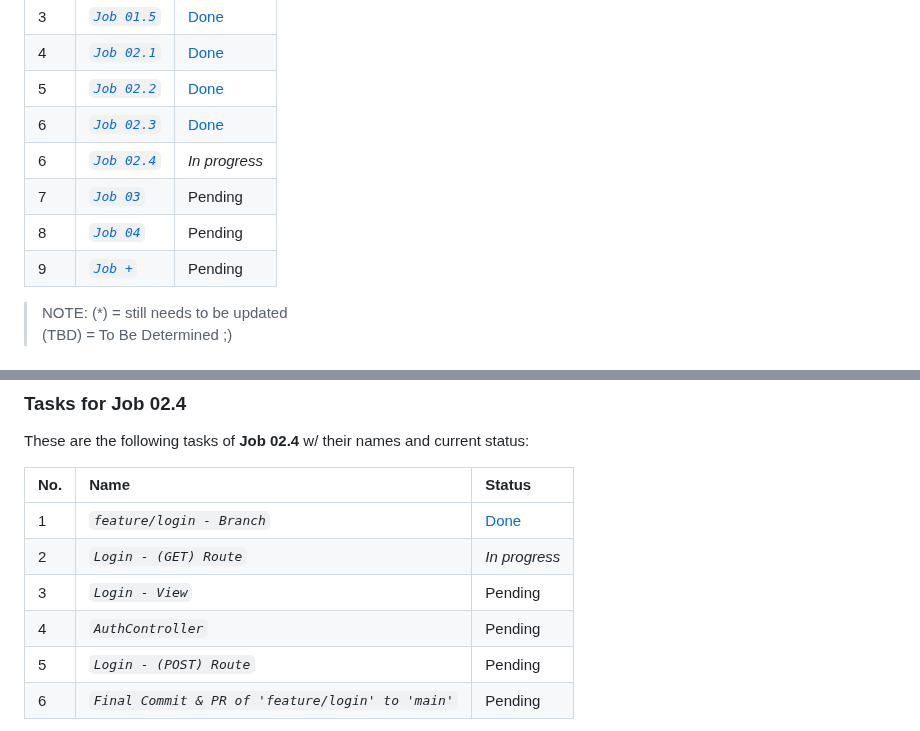
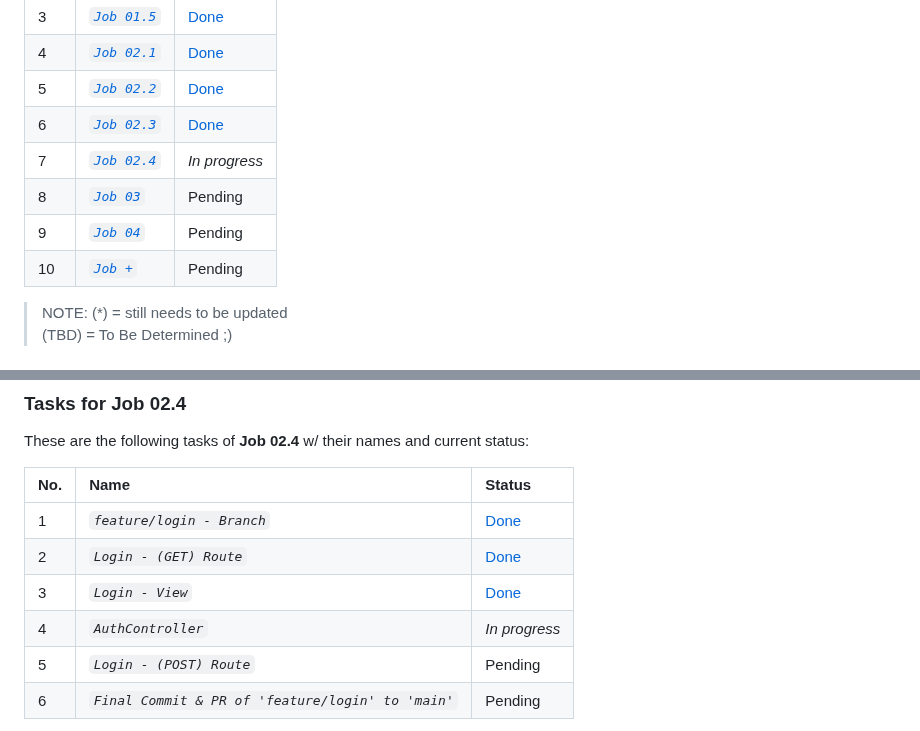
Before and after one commit to abraham-ukachi/super-week, a Markdown page: README.md, 2 parts joined by grey strips. GitHub-like rendering; folded sections open.

Commit message:
:memo: Status update: Login - (GET) Route and Login - View are *done*

```diff
--- a/README.md
+++ b/README.md
@@ -32,10 +32,10 @@ The official deadline of the jobs below - according to [intra](https://intra.lap
 | 4 | [*`Job 02.1`*](#Job-021) | [Done](./composer.json) |
 | 5 | [*`Job 02.2`*](#Job-022) | [Done](./src/Controller/UserController.php) |
 | 6 | [*`Job 02.3`*](#Job-023) | [Done](./src/Controller/AuthController.php) |
-| 6 | [*`Job 02.4`*](#Job-024) | *_In progress_* |
-| 7 | [*`Job 03`*](#Job-03) | Pending |
-| 8 | [*`Job 04`*](#Job-04) | Pending |
-| 9 | [*`Job +`*](#Job-) | Pending |
+| 7 | [*`Job 02.4`*](#Job-024) | *_In progress_* |
+| 8 | [*`Job 03`*](#Job-03) | Pending |
+| 9 | [*`Job 04`*](#Job-04) | Pending |
+| 10 | [*`Job +`*](#Job-) | Pending |
 
 
 > NOTE: (\*) = still needs to be updated \
@@ -370,9 +370,9 @@ These are the following tasks of **Job 02.4** w/ their names and current status:
 | No. | Name | Status |
 |:----|:-----|:-------|
 | 1 | *`feature/login - Branch`* | [Done](https://github.com/abraham-ukachi/super-week/tree/feature/login) |
-| 2 | *`Login - (GET) Route`* | *_In progress_* |
-| 3 | *`Login - View`* | Pending |
-| 4 | *`AuthController`* | Pending |
+| 2 | *`Login - (GET) Route`* | [Done](./index.php) |
+| 3 | *`Login - View`* | [Done](./src/View/login.php) |
+| 4 | *`AuthController`* | *_In progress_* |
 | 5 | *`Login - (POST) Route`* | Pending |
 | 6 | *`Final Commit & PR of 'feature/login' to 'main'`* | Pending |
 
```
